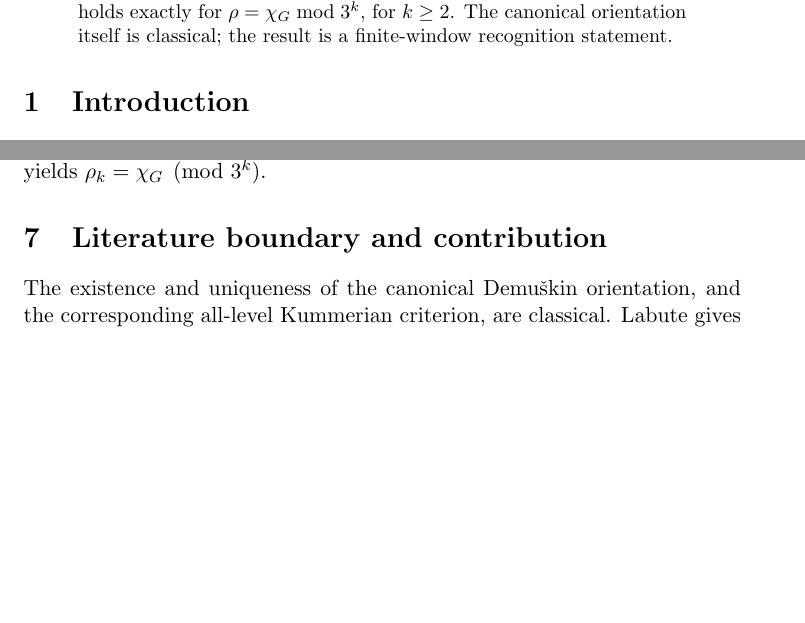
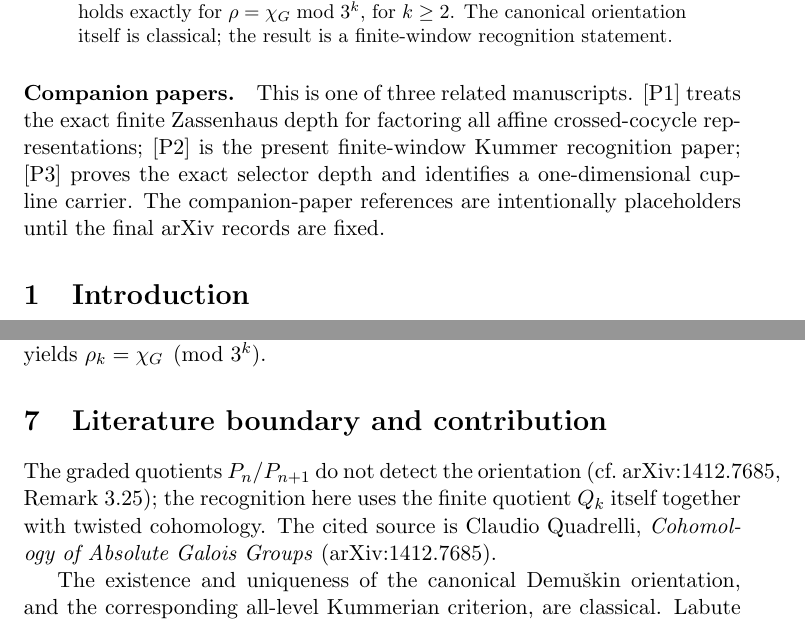
Before and after one commit to seocopy70/math_research, a LaTeX paper (paper/main.tex): two parts of pages 1 and 8 of 13, joined at a grey line, cut so that both start at the same text, the shorter picture padded with empty space. Compiled offline with pdfLaTeX.

Commit message:
Paper 2: clean checklist application from authoritative base

```diff
--- a/paper/main.tex
+++ b/paper/main.tex
@@ -15,6 +15,9 @@
 \begin{abstract}
 We study finite-window recognition of the canonical orientation of the fixed rank-four q=3 Demu\v{s}kin pro-3 group. Let $P_i$ be the Zassenhaus filtration and put $Q_k=G/P_{3^{k-1}+1}$. For a principal-unit character $\rho:Q_k\to U_{1,k}:=1+3(\mathbb Z/3^k\mathbb Z)$, let $\mathsf K_k(Q_k,\rho)$ mean that $H^1(Q_k,\mathbb Z/3^k(\rho))\to H^1(Q_k,\mathbb F_3)$ is surjective. We prove that $\mathsf K_k(Q_k,\rho)$ holds exactly for $\rho=\chi_G\bmod3^k$, for $k\ge2$. The canonical orientation itself is classical; the result is a finite-window recognition statement.
 \end{abstract}
+
+\paragraph{Companion papers.}
+This is one of three related manuscripts. [P1] treats the exact finite Zassenhaus depth for factoring all affine crossed-cocycle representations; [P2] is the present finite-window Kummer recognition paper; [P3] proves the exact selector depth and identifies a one-dimensional cup-line carrier. The companion-paper references are intentionally placeholders until the final arXiv records are fixed.
 
 \section{Introduction}
 Let
@@ -342,6 +353,9 @@ $\chi_G\bmod3^j$ have the same reduction to level $j-1$ and both satisfy
 the level-$j$ predicate. U5 gives equality. Induction yields
 $\rho_k=\chi_G\pmod{3^k}$.
 \section{Literature boundary and contribution}
+
+The graded quotients $P_n/P_{n+1}$ do not detect the orientation (cf.\ arXiv:1412.7685, Remark~3.25); the recognition here uses the finite quotient $Q_k$ itself together with twisted cohomology. The cited source is Claudio Quadrelli, \emph{Cohomology of Absolute Galois Groups} (arXiv:1412.7685).
+
 The existence and uniqueness of the canonical Demu\v{s}kin orientation, and the corresponding all-level Kummerian criterion, are classical. Labute gives the canonical orientation in the classification of Demu\v{s}kin groups \cite{Labute1967}; the cohomological and cocycle formulations of Kummerianity are developed in Efrat--Quadrelli and subsequent work \cite{EfratQuadrelli2019,QuadrelliWeigel2020,QuadrelliWeigel2022}. We therefore do not claim the canonical orientation, or the global Kummerian criterion, as new.
 
 The distinction relevant here is the direction of recognition. The classical theory starts with an oriented pair $(G,\theta)$ and asks whether the prescribed orientation is Kummerian. In contrast, our finite-window statement starts from the bare finite quotient
```
Also changed, not shown: paper/main.tex (8 more changed lines).
